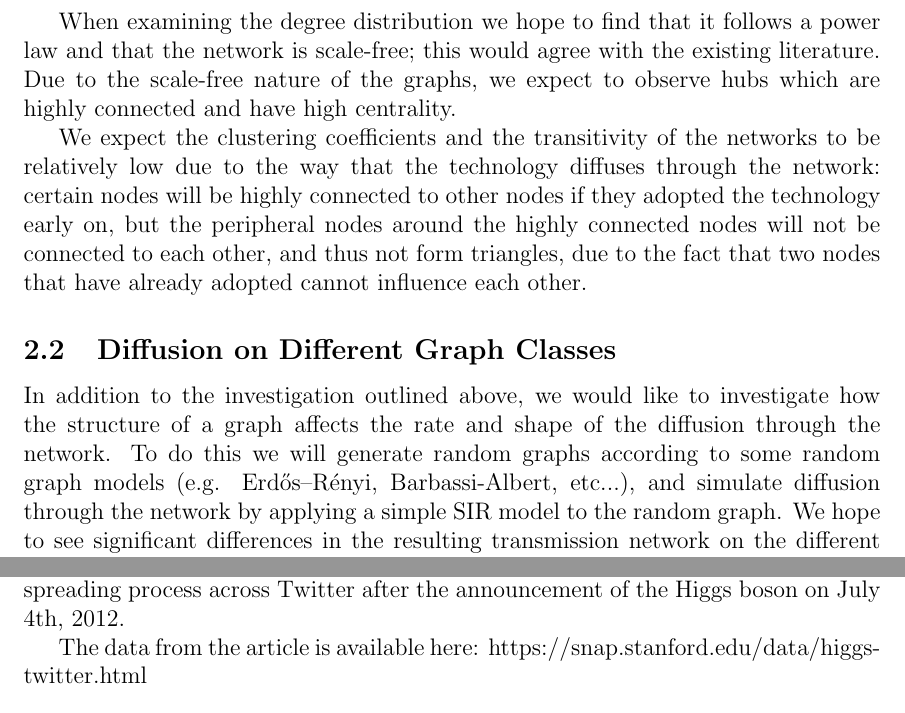
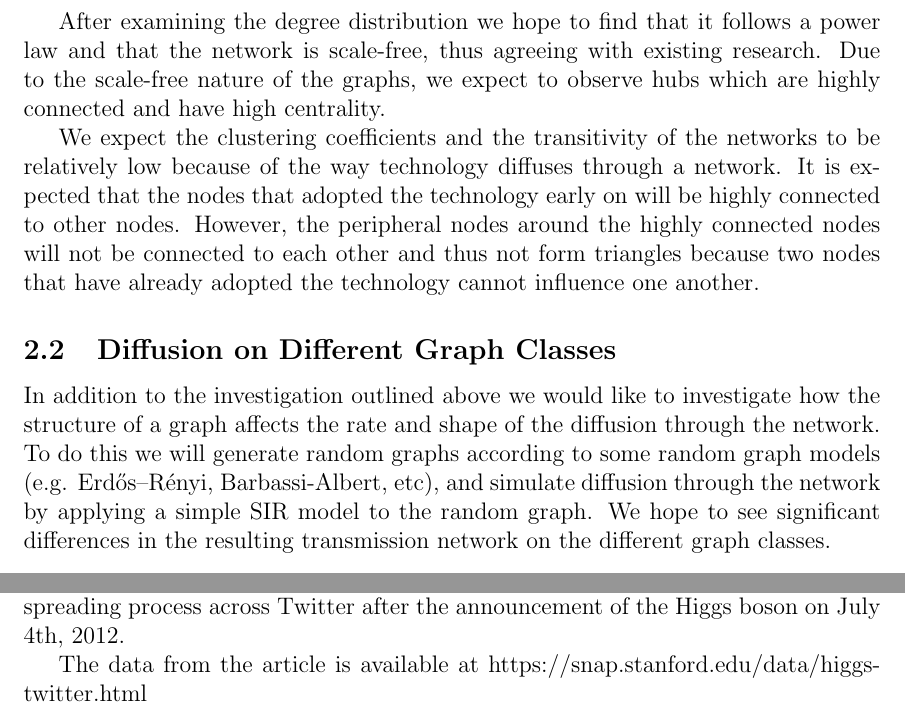
Before and after one commit to echeyne/ComputationalEpidemiology, a LaTeX document (reports/team3_progress_report.tex): two parts of page 5 of 6, joined at a grey line, cut so that both start at the same text. Compiled offline with pdfLaTeX.

Commit message:
Proof read the proposal

```diff
--- a/reports/team3_progress_report.tex
+++ b/reports/team3_progress_report.tex
@@ -99,17 +99,17 @@ It has been well studied that the adoption of new ideas, norms, behaviors, and p
 \subsection{Graph Properties of Diffusion Networks}
 Using real technology diffusion networks we will examine a variety of graph properties including the degree distribution, transitivity, clustering, centrality, and community structure.
 
-When examining the degree distribution we hope to find that it follows a power law and that the network is scale-free; this would agree with the existing literature. Due to the scale-free nature of the graphs, we expect to observe hubs which are highly connected and have high centrality.
+After examining the degree distribution we hope to find that it follows a power law and that the network is scale-free, thus agreeing with existing research. Due to the scale-free nature of the graphs, we expect to observe hubs which are highly connected and have high centrality.
 
-We expect the clustering coefficients and the transitivity of the networks to be relatively low due to the way that the technology diffuses through the network: certain nodes will be highly connected to other nodes if they adopted the technology early on, but the peripheral nodes around the highly connected nodes will not be connected to each other, and thus not form triangles, due to the fact that two nodes that have already adopted cannot influence each other.
+We expect the clustering coefficients and the transitivity of the networks to be relatively low because of the way technology diffuses through a network. It is expected that the nodes that adopted the technology early on will be highly connected to other nodes. However, the peripheral nodes around the highly connected nodes will not be connected to each other and thus not form triangles because two nodes that have already adopted the technology cannot influence one another.
 
 \subsection{Diffusion on Different Graph Classes}
-In addition to the investigation outlined above, we would like to investigate how the structure of a graph affects the rate and shape of the diffusion through the network. To do this we will generate random graphs according to some random graph models (e.g. Erdős–Rényi, Barbassi-Albert, etc...), and simulate diffusion through the network by applying a simple SIR model to the random graph. We hope to see significant differences in the resulting transmission network on the different graph classes.
+In addition to the investigation outlined above we would like to investigate how the structure of a graph affects the rate and shape of the diffusion through the network. To do this we will generate random graphs according to some random graph models (e.g. Erdős–Rényi, Barbassi-Albert, etc), and simulate diffusion through the network by applying a simple SIR model to the random graph. We hope to see significant differences in the resulting transmission network on the different graph classes.
 
 \section{Sample Data Set}
 We were able to find a comprehensive data set of information diffusion from ``The Anatomy of a Scientific Rumor'' by Domenico et al.~\cite{domenico}. They tracked the information spreading process across Twitter after the announcement of the Higgs boson on July 4th, 2012.
 
-The data from the article is available here:
+The data from the article is available at
 https://snap.stanford.edu/data/higgs-twitter.html
 
 \newpage
```
Also changed, not shown: reports/title_page.tex (+1 -1 lines), reports/team3_progress_report.tex (2 more changed lines).
